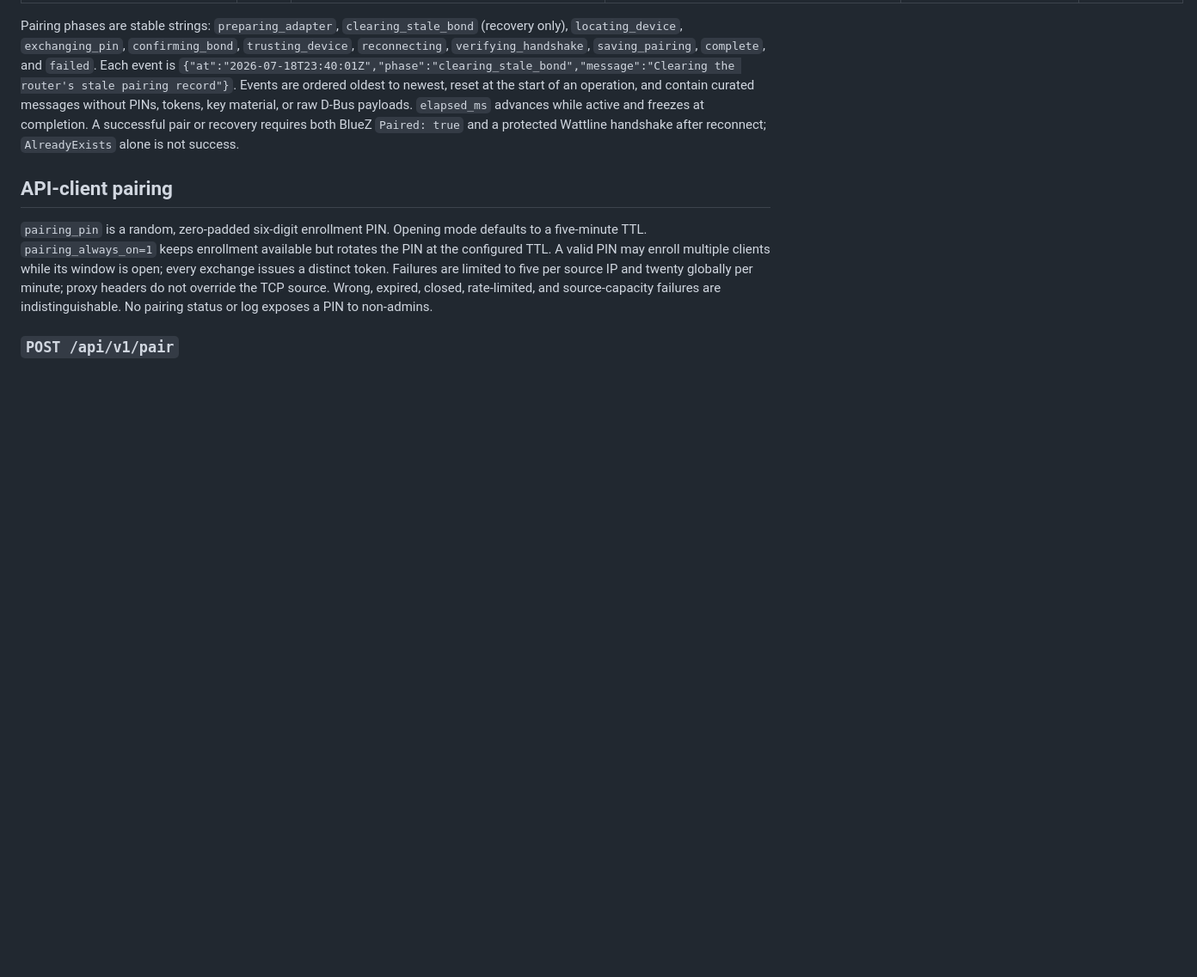
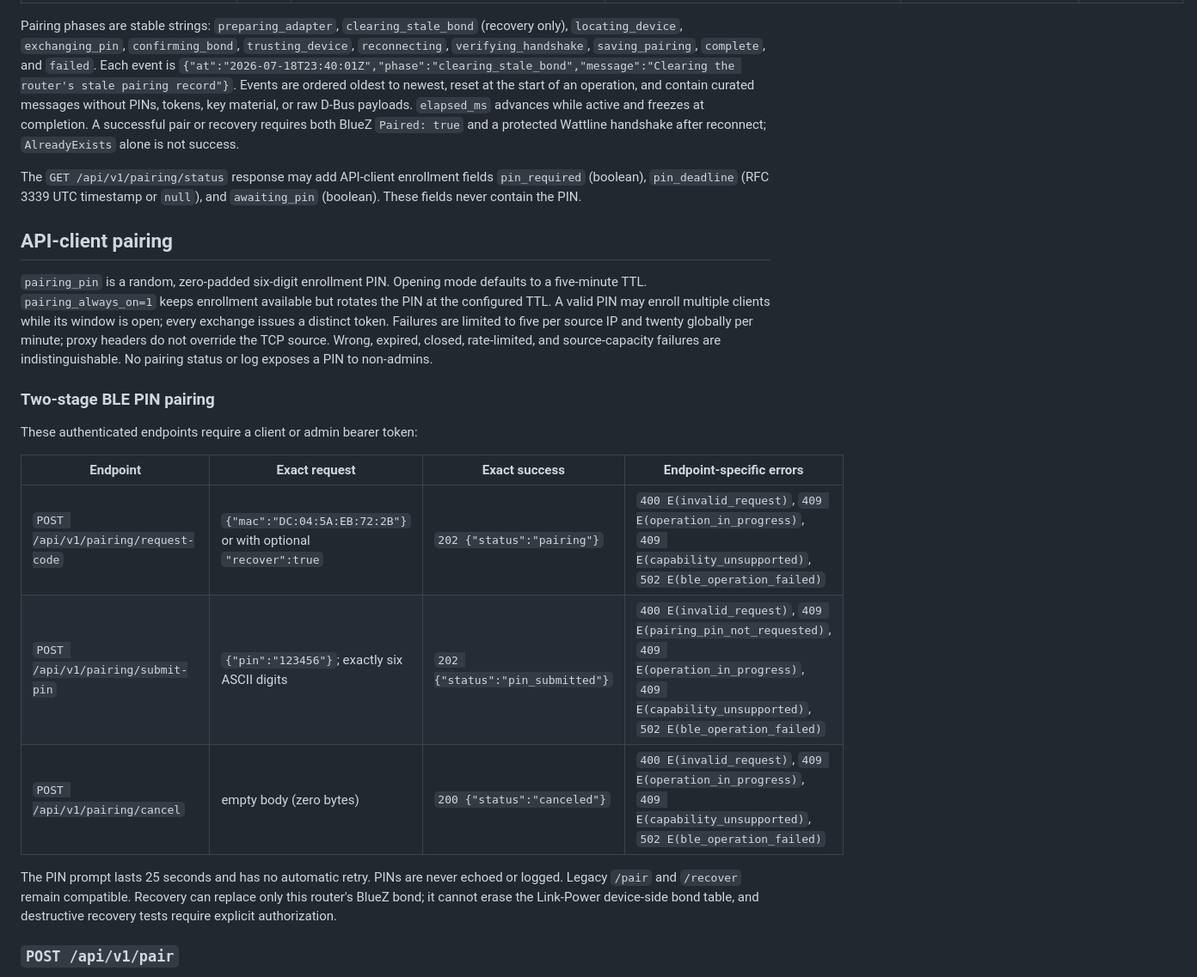
Before and after one commit to keithah/openwrt-wattline, a Markdown page: docs/api.md, the part around one of its changes. Shown at 86% size. GitHub-like rendering; blank space fills up the shorter version.

Commit message:
docs: specify two-stage BLE pairing contract

```diff
--- a/docs/api.md
+++ b/docs/api.md
@@ -560,6 +562,10 @@ payloads. `elapsed_ms` advances while active and freezes at completion. A
 successful pair or recovery requires both BlueZ `Paired: true` and a protected
 Wattline handshake after reconnect; `AlreadyExists` alone is not success.
 
+The `GET /api/v1/pairing/status` response may add API-client enrollment fields
+`pin_required` (boolean), `pin_deadline` (RFC 3339 UTC timestamp or `null`), and
+`awaiting_pin` (boolean). These fields never contain the PIN.
+
 ## API-client pairing
 
 `pairing_pin` is a random, zero-padded six-digit enrollment PIN. Opening mode
@@ -570,6 +576,22 @@ Failures are limited to five per source IP and twenty globally per minute;
 proxy headers do not override the TCP source. Wrong, expired, closed,
 rate-limited, and source-capacity failures are indistinguishable. No pairing
 status or log exposes a PIN to non-admins.
+
+### Two-stage BLE PIN pairing
+
+These authenticated endpoints require a client or admin bearer token:
+
+| Endpoint | Exact request | Exact success | Endpoint-specific errors |
+|---|---|---|---|
+| `POST /api/v1/pairing/request-code` | `{"mac":"DC:04:5A:EB:72:2B"}` or with optional `"recover":true` | `202 {"status":"pairing"}` | `400 E(invalid_request)`, `409 E(operation_in_progress)`, `409 E(capability_unsupported)`, `502 E(ble_operation_failed)` |
+| `POST /api/v1/pairing/submit-pin` | `{"pin":"123456"}`; exactly six ASCII digits | `202 {"status":"pin_submitted"}` | `400 E(invalid_request)`, `409 E(pairing_pin_not_requested)`, `409 E(operation_in_progress)`, `409 E(capability_unsupported)`, `502 E(ble_operation_failed)` |
+| `POST /api/v1/pairing/cancel` | empty body (zero bytes) | `200 {"status":"canceled"}` | `400 E(invalid_request)`, `409 E(operation_in_progress)`, `409 E(capability_unsupported)`, `502 E(ble_operation_failed)` |
+
+The PIN prompt lasts 25 seconds and has no automatic retry. PINs are never
+echoed or logged. Legacy `/pair` and `/recover` remain compatible. Recovery
+can replace only this router's BlueZ bond; it cannot erase the Link-Power
+device-side bond table, and destructive recovery tests require explicit
+authorization.
 
 ### `POST /api/v1/pair`
 
```
Also changed, not shown: other parts of docs/api.md (+2 -0 lines), docs/gl-x3000-verification.md (+10 -0 lines).
